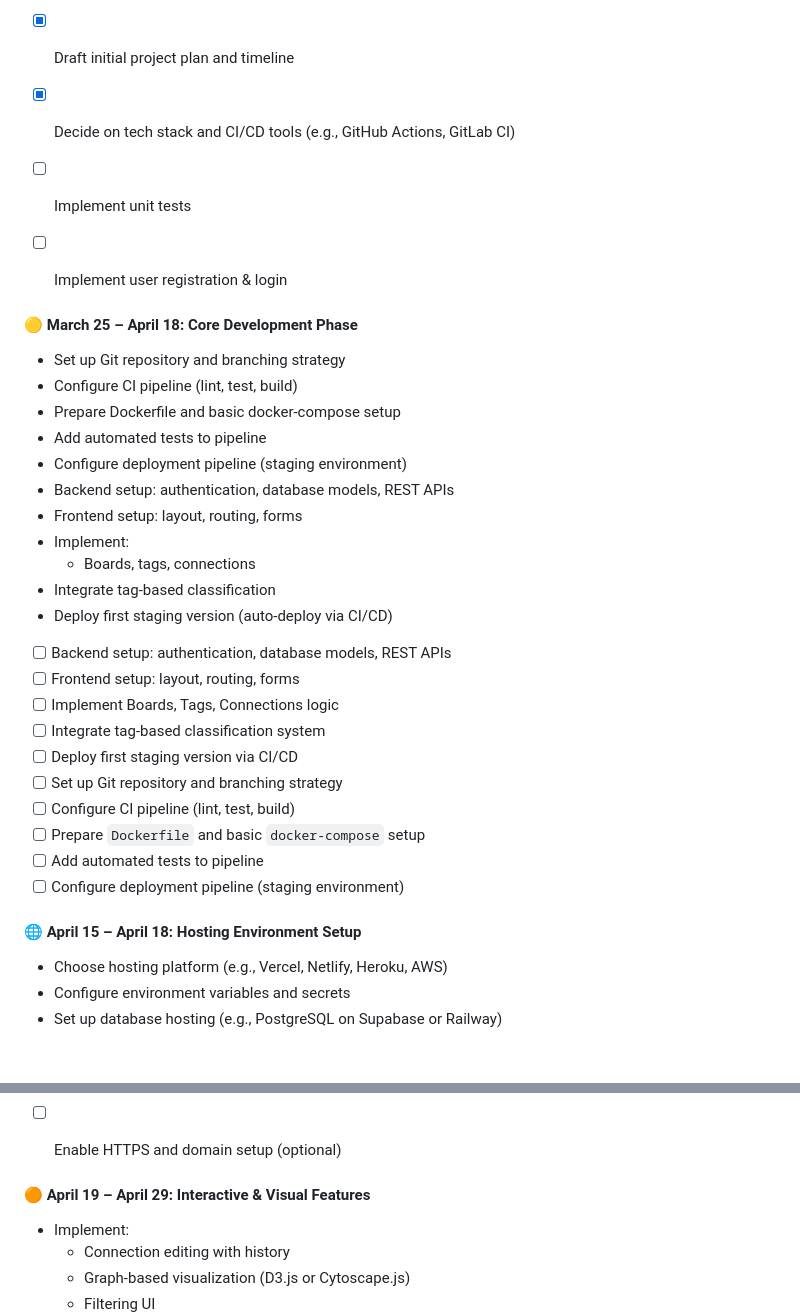
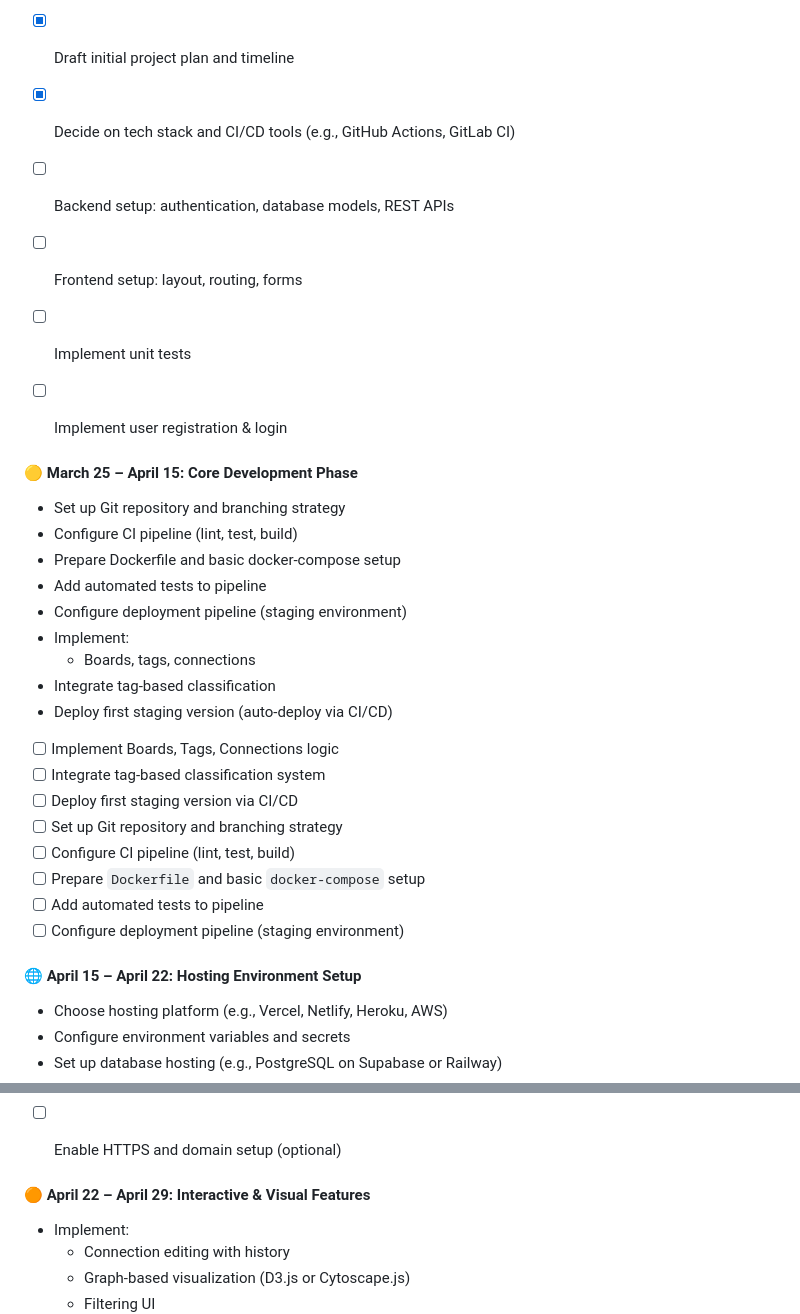
Before and after one commit to tyasemin/SWE573, a Markdown page: README.md, 2 parts joined by grey strips. GitHub-like rendering; blank space fills up the shorter version.

```diff
--- a/README.md
+++ b/README.md
@@ -50,25 +50,23 @@ Delirables:
 - [x] Plan technical architecture (frontend, backend, data model, APIs)
 - [x] Draft initial project plan and timeline
 - [x] Decide on tech stack and CI/CD tools (e.g., GitHub Actions, GitLab CI)
+- [ ] Backend setup: authentication, database models, REST APIs
+- [ ] Frontend setup: layout, routing, forms
 - [ ] Implement unit tests
 - [ ] Implement user registration & login
 
 
-#### 🟡 March 25 – April 18: Core Development Phase
+#### 🟡 March 25 – April 15: Core Development Phase
 - Set up Git repository and branching strategy
 - Configure CI pipeline (lint, test, build)
 - Prepare Dockerfile and basic docker-compose setup
 - Add automated tests to pipeline
 - Configure deployment pipeline (staging environment)
-- Backend setup: authentication, database models, REST APIs
-- Frontend setup: layout, routing, forms
 - Implement:
   - Boards, tags, connections
 - Integrate tag-based classification
 - Deploy first staging version (auto-deploy via CI/CD)
 
-- [ ] Backend setup: authentication, database models, REST APIs
-- [ ] Frontend setup: layout, routing, forms
 - [ ] Implement Boards, Tags, Connections logic
 - [ ] Integrate tag-based classification system
 - [ ] Deploy first staging version via CI/CD
@@ -78,7 +76,7 @@ Delirables:
 - [ ] Add automated tests to pipeline
 - [ ] Configure deployment pipeline (staging environment)
 
-#### 🌐 April 15 – April 18: Hosting Environment Setup
+#### 🌐 April 15 – April 22: Hosting Environment Setup
 - Choose hosting platform (e.g., Vercel, Netlify, Heroku, AWS)
 - Configure environment variables and secrets
 - Set up database hosting (e.g., PostgreSQL on Supabase or Railway)
@@ -93,7 +91,7 @@ Deliverables:
 - [ ] Enable HTTPS and domain setup (optional)
 
 
-#### 🟠 April 19 – April 29: Interactive & Visual Features
+#### 🟠 April 22 – April 29: Interactive & Visual Features
 - Implement:
   - Connection editing with history
   - Graph-based visualization (D3.js or Cytoscape.js)
```
